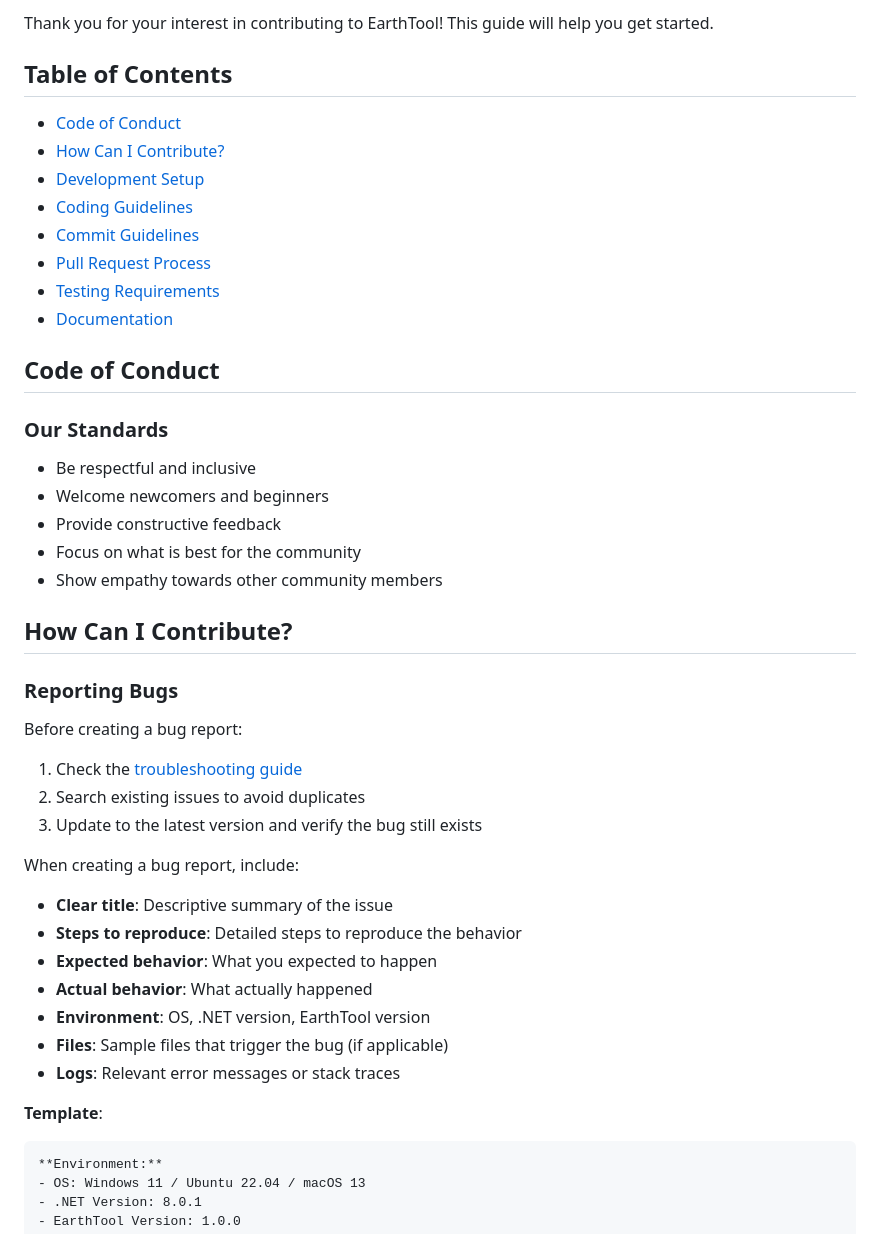
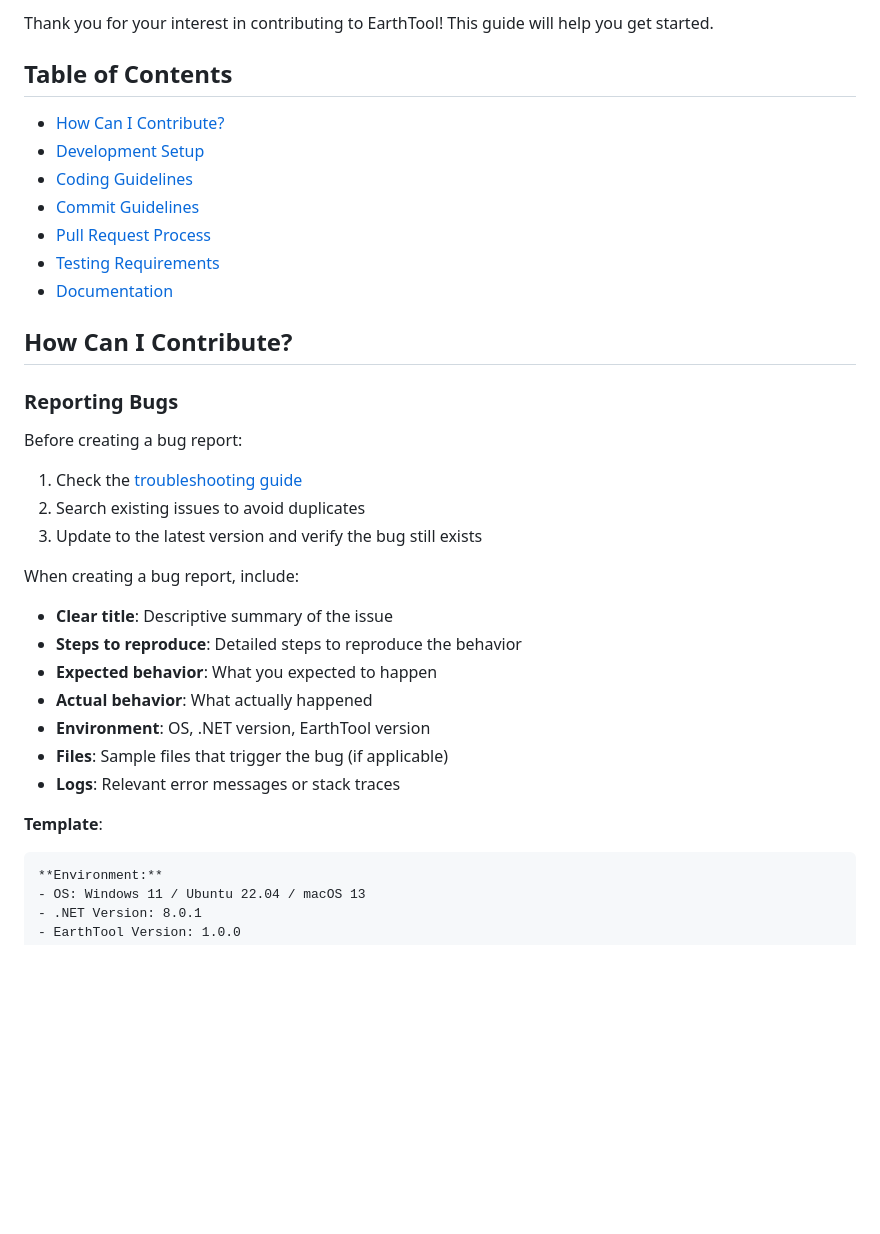
Before and after one commit to Arkezar/EarthTool, a Markdown page: CONTRIBUTING.md, the part around one of its changes. Rendered like a GitHub page; blank space fills up the shorter version.

Commit message:
docs: Refine Code of Conduct in CONTRIBUTING.md
Removed redundant bullet points from the Code of Conduct section.

````diff
--- a/CONTRIBUTING.md
+++ b/CONTRIBUTING.md
@@ -4,7 +4,6 @@ Thank you for your interest in contributing to EarthTool! This guide will help y
 
 ## Table of Contents
 
-- [Code of Conduct](#code-of-conduct)
 - [How Can I Contribute?](#how-can-i-contribute)
 - [Development Setup](#development-setup)
 - [Coding Guidelines](#coding-guidelines)
@@ -13,26 +12,18 @@ Thank you for your interest in contributing to EarthTool! This guide will help y
 - [Testing Requirements](#testing-requirements)
 - [Documentation](#documentation)
 
-## Code of Conduct
-
-### Our Standards
-
-- Be respectful and inclusive
-- Welcome newcomers and beginners
-- Provide constructive feedback
-- Focus on what is best for the community
-- Show empathy towards other community members
-
 ## How Can I Contribute?
 
 ### Reporting Bugs
 
 Before creating a bug report:
+
 1. Check the [troubleshooting guide](docs/troubleshooting.md)
 2. Search existing issues to avoid duplicates
 3. Update to the latest version and verify the bug still exists
 
 When creating a bug report, include:
+
 - **Clear title**: Descriptive summary of the issue
 - **Steps to reproduce**: Detailed steps to reproduce the behavior
 - **Expected behavior**: What you expected to happen
@@ -42,6 +33,7 @@ When creating a bug report, include:
 - **Logs**: Relevant error messages or stack traces
 
 **Template**:
+
 ```markdown
 **Environment:**
 - OS: Windows 11 / Ubuntu 22.04 / macOS 13
````
Also changed, not shown: other parts of CONTRIBUTING.md (+34 -1 lines).
